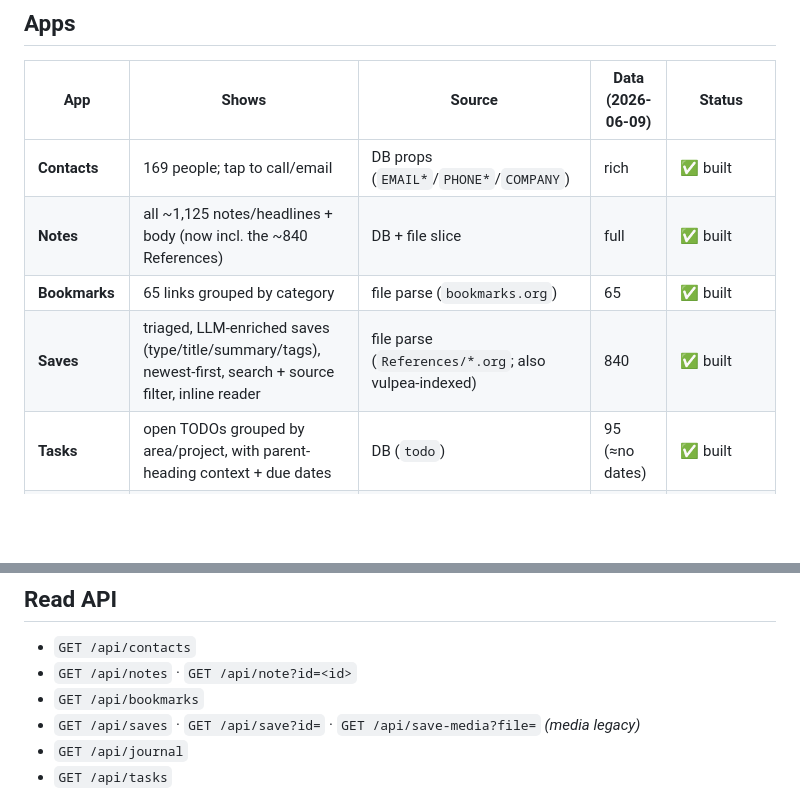
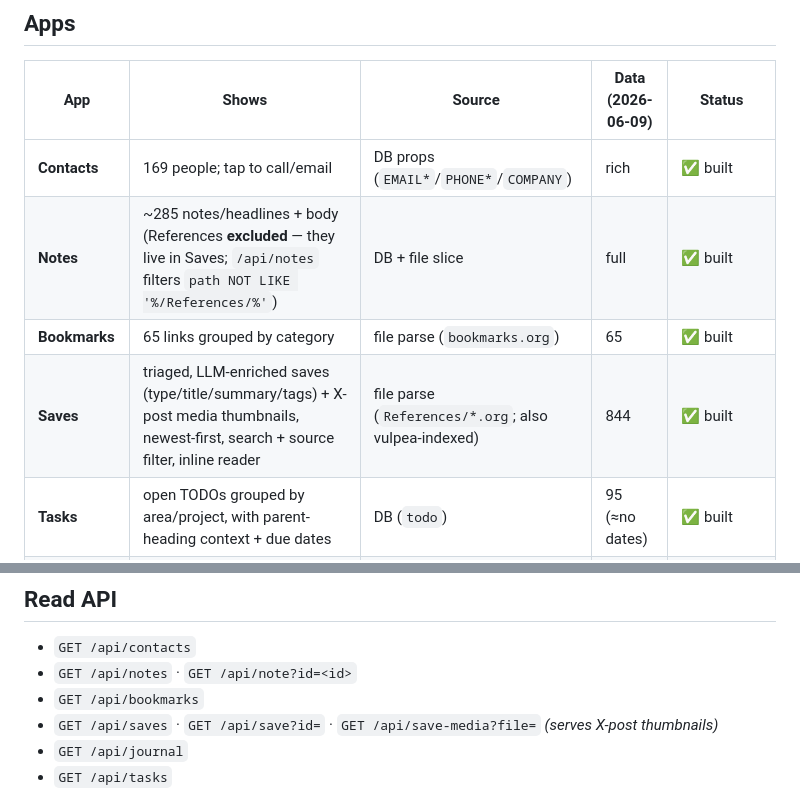
Before and after one commit to smclaren727/emacs-org-serve, a Markdown page: docs/pwa-apps.md, 2 parts joined by grey strips. Drawn GitHub-style; blank space fills up the shorter version.

Commit message:
docs(pwa-apps): Notes excludes References (~285); Saves shows X thumbnails (844); /api/save-media serves thumbnails

```diff
--- a/docs/pwa-apps.md
+++ b/docs/pwa-apps.md
@@ -21,9 +21,9 @@ Apps read from two places — keep this distinction in mind when adding one:
 | App | Shows | Source | Data (2026-06-09) | Status |
 |---|---|---|---|---|
 | **Contacts** | 169 people; tap to call/email | DB props (`EMAIL*`/`PHONE*`/`COMPANY`) | rich | ✅ built |
-| **Notes** | all ~1,125 notes/headlines + body (now incl. the ~840 References) | DB + file slice | full | ✅ built |
+| **Notes** | ~285 notes/headlines + body (References **excluded** — they live in Saves; `/api/notes` filters `path NOT LIKE '%/References/%'`) | DB + file slice | full | ✅ built |
 | **Bookmarks** | 65 links grouped by category | file parse (`bookmarks.org`) | 65 | ✅ built |
-| **Saves** | triaged, LLM-enriched saves (type/title/summary/tags), newest-first, search + source filter, inline reader | file parse (`References/*.org`; also vulpea-indexed) | 840 | ✅ built |
+| **Saves** | triaged, LLM-enriched saves (type/title/summary/tags) + X-post media thumbnails, newest-first, search + source filter, inline reader | file parse (`References/*.org`; also vulpea-indexed) | 844 | ✅ built |
 | **Tasks** | open TODOs grouped by area/project, with parent-heading context + due dates | DB (`todo`) | 95 (≈no dates) | ✅ built |
 | **Reading List** | folded into **Saves** — every capture (incl. web clips) is auto-filed into `References/` by the triage | — | — | ↪ folded into Saves |
 | **Today / Agenda** | scheduled / due today | DB (`scheduled`/`deadline`) | ~none (1 / 4) | ⛔ deferred — needs a scheduling habit |
@@ -45,7 +45,7 @@ Notes on Tasks & Reading List:
 - `GET /api/contacts`
 - `GET /api/notes` · `GET /api/note?id=<id>`
 - `GET /api/bookmarks`
-- `GET /api/saves` · `GET /api/save?id=` · `GET /api/save-media?file=` *(media legacy)*
+- `GET /api/saves` · `GET /api/save?id=` · `GET /api/save-media?file=` *(serves X-post thumbnails)*
 - `GET /api/journal`
 - `GET /api/tasks`
 
```
